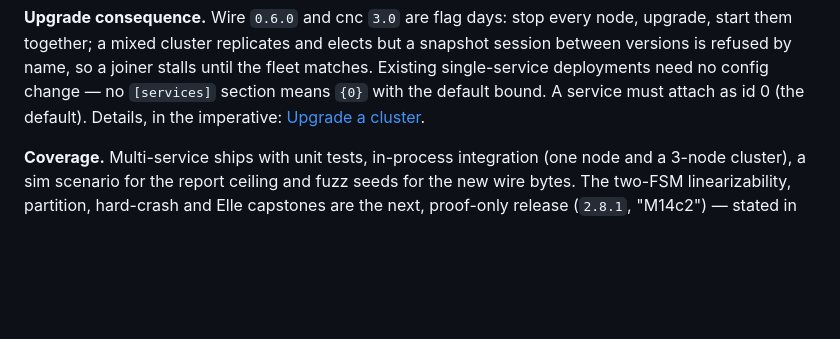
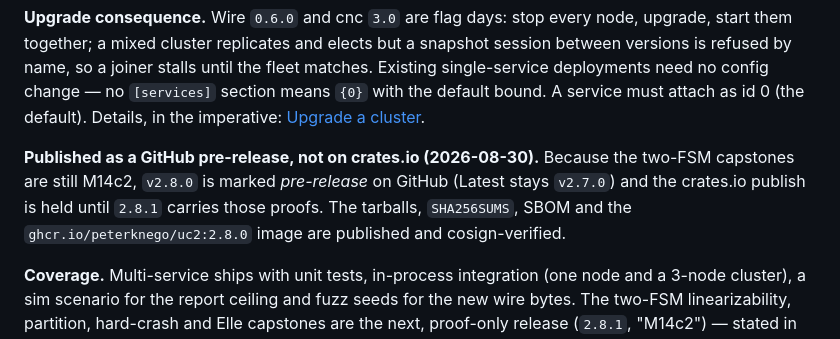
Before and after one commit to PeterKnego/ultima_cluster, a Markdown page: RELEASES.md, the part around the change. Drawn GitHub-style; blank space fills up the shorter version.

Commit message:
docs(release): v2.8.0 is a GitHub pre-release with Latest on v2.7.0 and no crates.io publish until M14c2 (2.8.1)

```diff
--- a/RELEASES.md
+++ b/RELEASES.md
@@ -99,6 +99,12 @@ until the fleet matches. Existing single-service deployments need no config
 change — no `[services]` section means `{0}` with the default bound. A
 service must attach as id 0 (the default). Details, in the imperative:
 [Upgrade a cluster](docs/how-to/upgrade-a-cluster.md).
+
+**Published as a GitHub pre-release, not on crates.io (2026-08-30).** Because the
+two-FSM capstones are still M14c2, `v2.8.0` is marked *pre-release* on GitHub
+(Latest stays `v2.7.0`) and the crates.io publish is held until `2.8.1`
+carries those proofs. The tarballs, `SHA256SUMS`, SBOM and the
+`ghcr.io/peterknego/uc2:2.8.0` image are published and cosign-verified.
 
 **Coverage.** Multi-service ships with unit tests, in-process integration
 (one node and a 3-node cluster), a sim scenario for the report ceiling and
```
